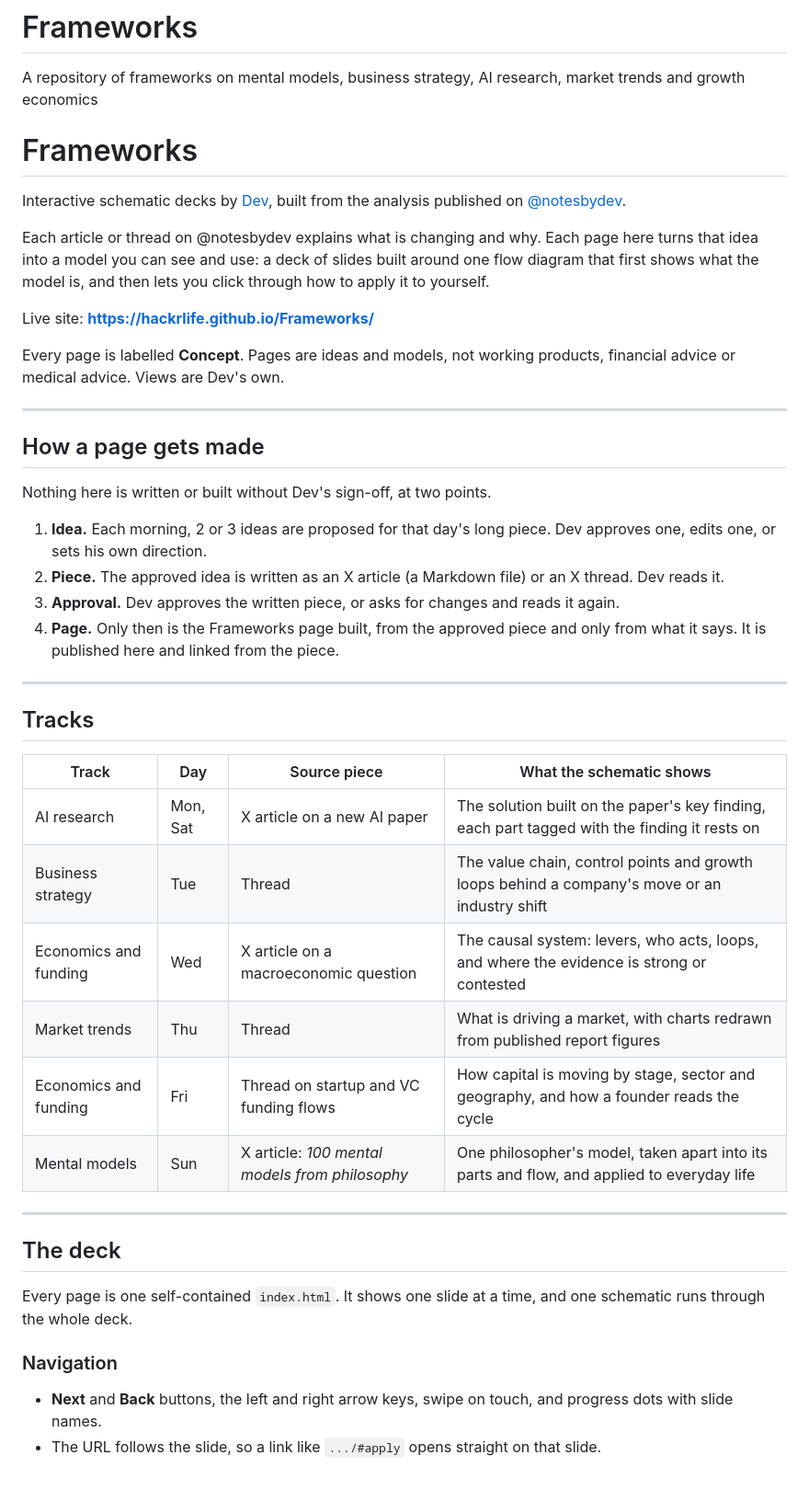
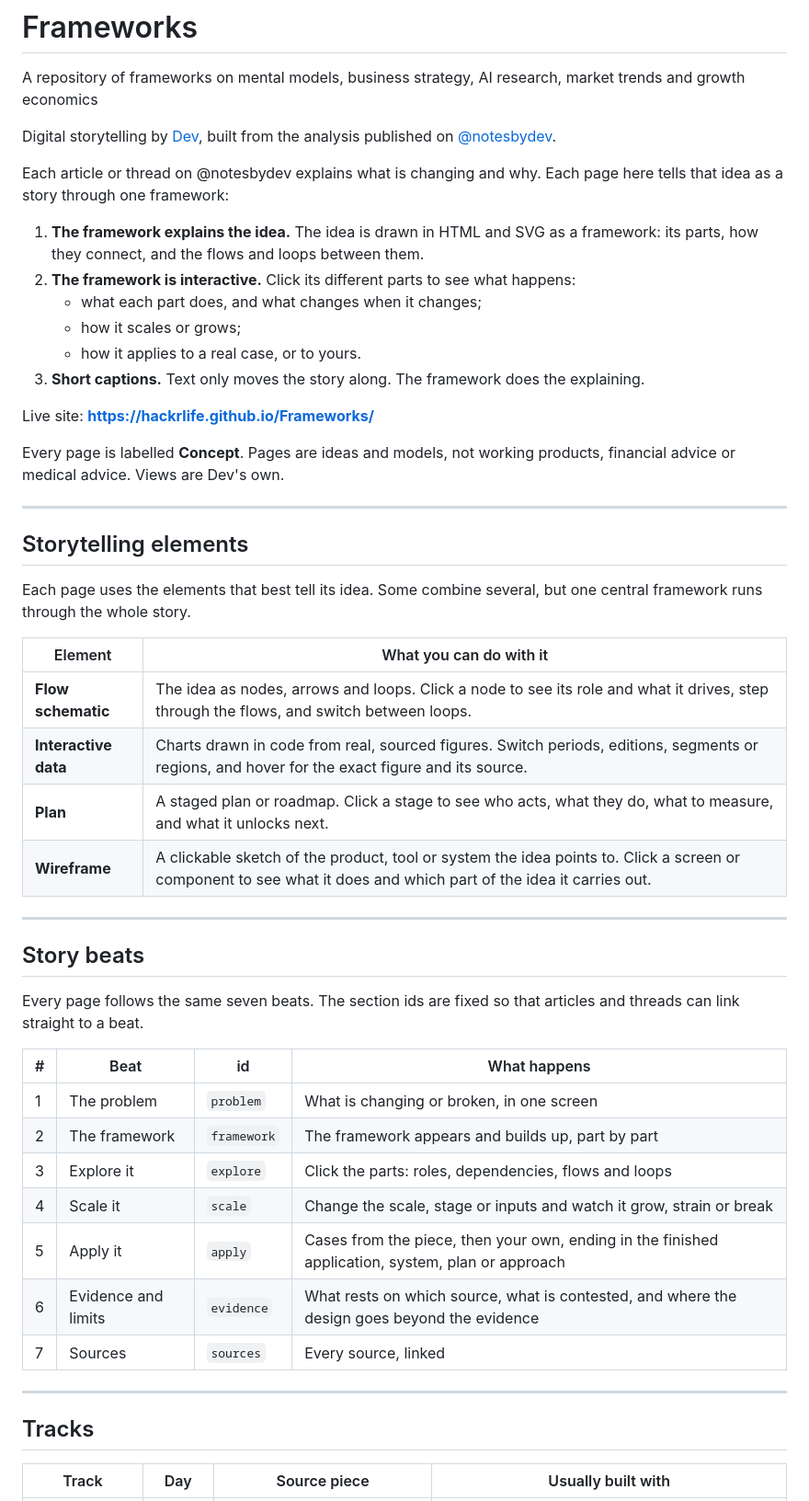
Before and after one commit to HackrLife/Frameworks, a Markdown page: README.md, the part around one of its changes. Shown at 92% size. Drawn GitHub-style.

```diff
--- a/README.md
+++ b/README.md
@@ -1,10 +1,17 @@
 # Frameworks
 A repository of frameworks on mental models, business strategy, AI research, market trends and growth economics
-# Frameworks
 
-Interactive schematic decks by [Dev](https://x.com/notesbydev), built from the analysis published on [@notesbydev](https://x.com/notesbydev).
 
-Each article or thread on @notesbydev explains what is changing and why. Each page here turns that idea into a model you can see and use: a deck of slides built around one flow diagram that first shows what the model is, and then lets you click through how to apply it to yourself.
+Digital storytelling by [Dev](https://x.com/notesbydev), built from the analysis published on [@notesbydev](https://x.com/notesbydev).
+
+Each article or thread on @notesbydev explains what is changing and why. Each page here tells that idea as a story through one framework:
+
+1. **The framework explains the idea.** The idea is drawn in HTML and SVG as a framework: its parts, how they connect, and the flows and loops between them.
+2. **The framework is interactive.** Click its different parts to see what happens:
+   - what each part does, and what changes when it changes;
+   - how it scales or grows;
+   - how it applies to a real case, or to yours.
+3. **Short captions.** Text only moves the story along. The framework does the explaining.
 
 Live site: **https://hackrlife.github.io/Frameworks/**
 
@@ -12,35 +19,36 @@ Every page is labelled **Concept**. Pages are ideas and models, not working prod
 
 ---
 
-## How a page gets made
+## Storytelling elements
 
-Nothing here is written or built without Dev's sign-off, at two points.
+Each page uses the elements that best tell its idea. Some combine several, but one central framework runs through the whole story.
 
-1. **Idea.** Each morning, 2 or 3 ideas are proposed for that day's long piece. Dev approves one, edits one, or sets his own direction.
-2. **Piece.** The approved idea is written as an X article (a Markdown file) or an X thread. Dev reads it.
-3. **Approval.** Dev approves the written piece, or asks for changes and reads it again.
-4. **Page.** Only then is the Frameworks page built, from the approved piece and only from what it says. It is published here and linked from the piece.
+| Element | What you can do with it |
+|---|---|
+| **Flow schematic** | The idea as nodes, arrows and loops. Click a node to see its role and what it drives, step through the flows, and switch between loops. |
+| **Interactive data** | Charts drawn in code from real, sourced figures. Switch periods, editions, segments or regions, and hover for the exact figure and its source. |
+| **Plan** | A staged plan or roadmap. Click a stage to see who acts, what they do, what to measure, and what it unlocks next. |
+| **Wireframe** | A clickable sketch of the product, tool or system the idea points to. Click a screen or component to see what it does and which part of the idea it carries out. |
+
+---
+
+## Story beats
+
+Every page follows the same seven beats. The section ids are fixed so that articles and threads can link straight to a beat.
+
+| # | Beat | id | What happens |
+|---|---|---|---|
+| 1 | The problem | `problem` | What is changing or broken, in one screen |
+| 2 | The framework | `framework` | The framework appears and builds up, part by part |
+| 3 | Explore it | `explore` | Click the parts: roles, dependencies, flows and loops |
+| 4 | Scale it | `scale` | Change the scale, stage or inputs and watch it grow, strain or break |
+| 5 | Apply it | `apply` | Cases from the piece, then your own, ending in the finished application, system, plan or approach |
+| 6 | Evidence and limits | `evidence` | What rests on which source, what is contested, and where the design goes beyond the evidence |
+| 7 | Sources | `sources` | Every source, linked |
 
 ---
 
 ## Tracks
 
-| Track | Day | Source piece | What the schematic shows |
+| Track | Day | Source piece | Usually built with |
 |---|---|---|---|
-| AI research | Mon, Sat | X article on a new AI paper | The solution built on the paper's key finding, each part tagged with the finding it rests on |
-| Business strategy | Tue | Thread | The value chain, control points and growth loops behind a company's move or an industry shift |
-| Economics and funding | Wed | X article on a macroeconomic question | The causal system: levers, who acts, loops, and where the evidence is strong or contested |
-| Market trends | Thu | Thread | What is driving a market, with charts redrawn from published report figures |
-| Economics and funding | Fri | Thread on startup and VC funding flows | How capital is moving by stage, sector and geography, and how a founder reads the cycle |
-| Mental models | Sun | X article: *100 mental models from philosophy* | One philosopher's model, taken apart into its parts and flow, and applied to everyday life |
-
----
-
-## The deck
-
-Every page is one self-contained `index.html`. It shows one slide at a time, and one schematic runs through the whole deck.
-
-### Navigation
-- **Next** and **Back** buttons, the left and right arrow keys, swipe on touch, and progress dots with slide names.
-- The URL follows the slide, so a link like `.../#apply` opens straight on that slide.
-
```
Also changed, not shown: other parts of README.md (+13 -33 lines).
